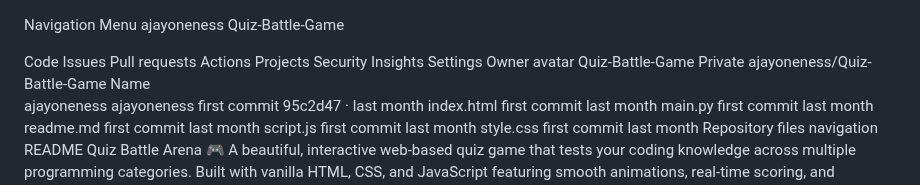
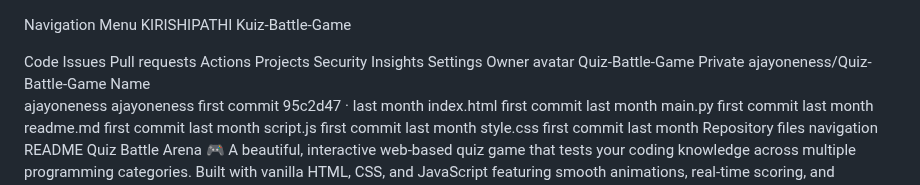
Before and after one commit to kirishipathi/Kuiz-Battle-Arena, a Markdown page: README.md, the part around the change. Drawn GitHub-style.

```diff
--- a/README.md
+++ b/README.md
@@ -1,6 +1,6 @@
 Navigation Menu
-ajayoneness
-Quiz-Battle-Game
+KIRISHIPATHI
+Kuiz-Battle-Game
 
 Code
 Issues
```
